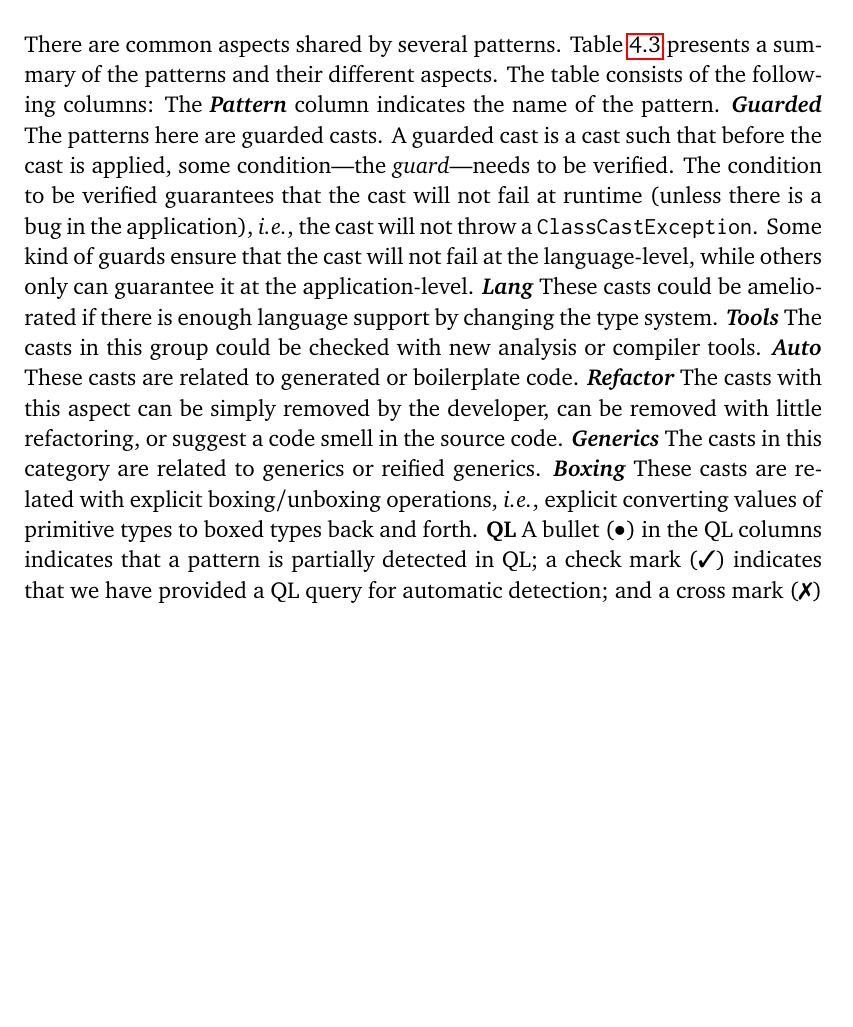
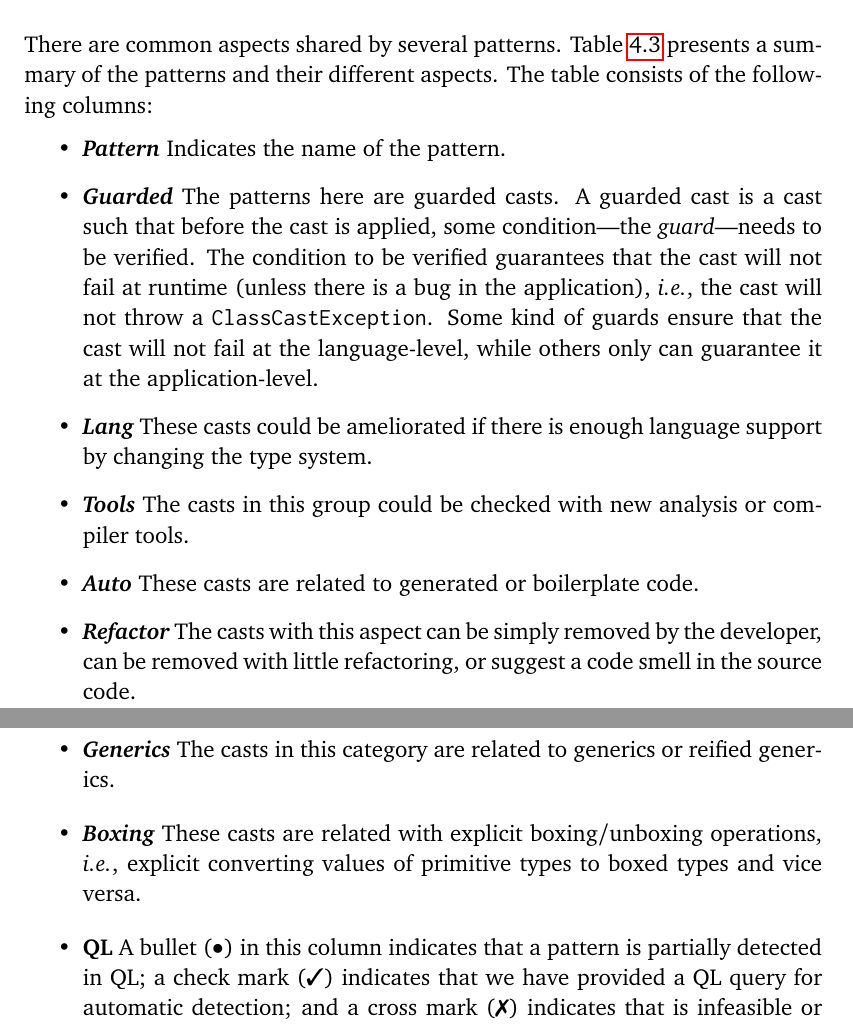
Before and after one commit to acuarica/phd-thesis, a LaTeX thesis (phd-thesis.tex, which reads chapters/casts/sec-casts-discussion.tex): part of page 136 of 192 before the commit and two parts of pages 136 and 137 of 192 after it, the two joined at a grey line, cut so that both start at the same text, the shorter picture padded with empty space. Compiled offline with pdfLaTeX.

Commit message:
Itemize cast discussion columns & vice versa.

```diff
--- a/chapters/casts/sec-casts-discussion.tex
+++ b/chapters/casts/sec-casts-discussion.tex
@@ -1,10 +1,12 @@
 \section{Discussion}\label{sec:casts:discussion}
 
-\newcommand{\gh}[1]{\emph{\textbf{#1}}}
+\newcommand{\gc}[1]{\emph{\textbf{#1}}}
+\newcommand{\gh}[1]{\item\gc{#1}}
 There are common aspects shared by several patterns.
 Table~\ref{table:casts:categories} presents a summary of the patterns and their different aspects.
 The table consists of the following columns:
-The \gh{Pattern} column indicates the name of the pattern.
+\begin{itemize}
+\gh{Pattern} Indicates the name of the pattern.
 \gh{Guarded} The patterns here are guarded casts.
 A guarded cast is a cast such that before the cast is applied,
 some condition---the \emph{guard}---needs to be verified.
@@ -20,11 +22,12 @@ can be removed with little refactoring,
 or suggest a code smell in the source code.
 \gh{Generics} The casts in this category are related to generics or reified generics.
 \gh{Boxing} These casts are related with explicit boxing/unboxing operations, \ie{},
-explicit converting values of primitive types to boxed types back and forth.
+explicit converting values of primitive types to boxed types and vice versa.
 \gh{\ql{}}
-A bullet (\exis{}) in the \ql{} columns indicates that a pattern is partially detected in \ql{};
+A bullet (\exis{}) in this column indicates that a pattern is partially detected in \ql{};
 a check mark (\tick{}) indicates that we have provided a \ql{} query for automatic detection; and
 a cross mark (\xmark{}) indicates that is infeasible or impractical to detect this pattern in \ql{}.
+\end{itemize}
 
 \input{chapters/casts/table-casts-categories}
 
```
Also changed, not shown: chapters/casts/sec-casts-discussion.tex (2 more changed lines), 1 other file.
